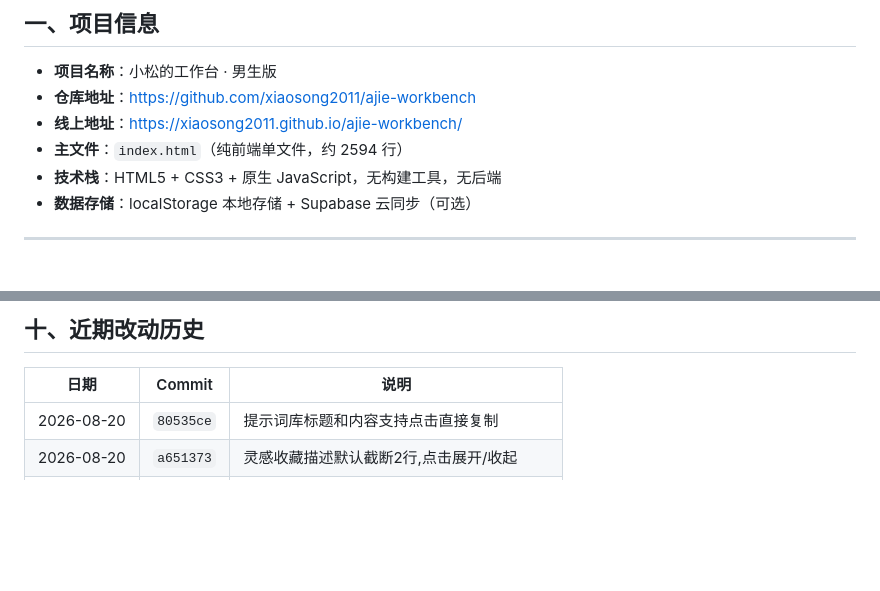
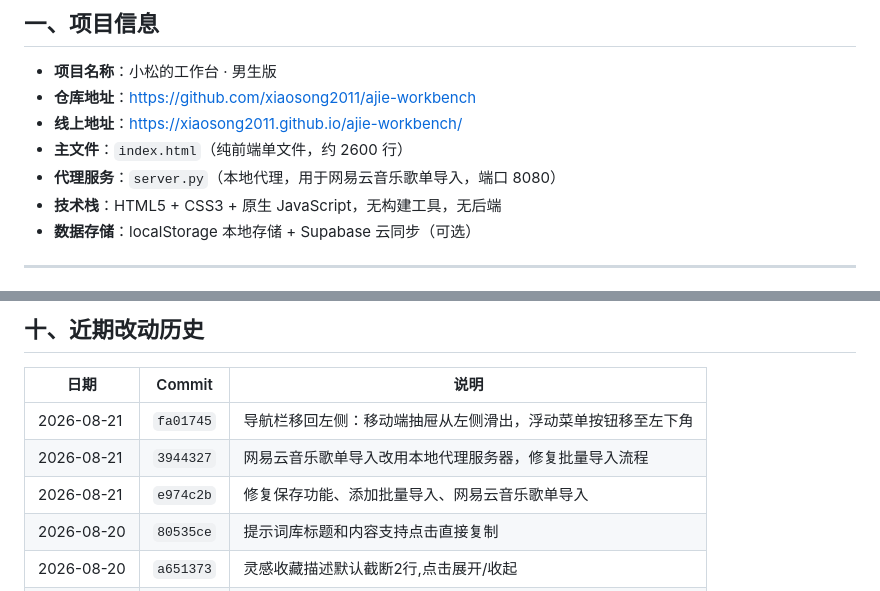
Before and after one commit to xiaosong2011/ajie-workbench, a Markdown page: 小松工作台-接手配置指南.md, 2 parts joined by grey strips. Drawn GitHub-style; blank space fills up the shorter version.

```diff
--- a/小松工作台-接手配置指南.md
+++ b/小松工作台-接手配置指南.md
@@ -5,7 +5,8 @@
 - **项目名称**：小松的工作台 · 男生版
 - **仓库地址**：https://github.com/xiaosong2011/ajie-workbench
 - **线上地址**：https://xiaosong2011.github.io/ajie-workbench/
-- **主文件**：`index.html`（纯前端单文件，约 2594 行）
+- **主文件**：`index.html`（纯前端单文件，约 2600 行）
+- **代理服务**：`server.py`（本地代理，用于网易云音乐歌单导入，端口 8080）
 - **技术栈**：HTML5 + CSS3 + 原生 JavaScript，无构建工具，无后端
 - **数据存储**：localStorage 本地存储 + Supabase 云同步（可选）
 ---
@@ -219,6 +266,9 @@ const CLOUD_KEY = 'ajie_cloud_config';      // 云端配置键
 ## 十、近期改动历史
 | 日期 | Commit | 说明 |
 |------|--------|------|
+| 2026-08-21 | `fa01745` | 导航栏移回左侧：移动端抽屉从左侧滑出，浮动菜单按钮移至左下角 |
+| 2026-08-21 | `3944327` | 网易云音乐歌单导入改用本地代理服务器，修复批量导入流程 |
+| 2026-08-21 | `e974c2b` | 修复保存功能、添加批量导入、网易云音乐歌单导入 |
 | 2026-08-20 | `80535ce` | 提示词库标题和内容支持点击直接复制 |
 | 2026-08-20 | `a651373` | 灵感收藏描述默认截断2行,点击展开/收起 |
 | 2026-08-20 | `940120f` | 提示词库增加复制按钮 |
```
Also changed, not shown: other parts of 小松工作台-接手配置指南.md (+47 -1 lines).
